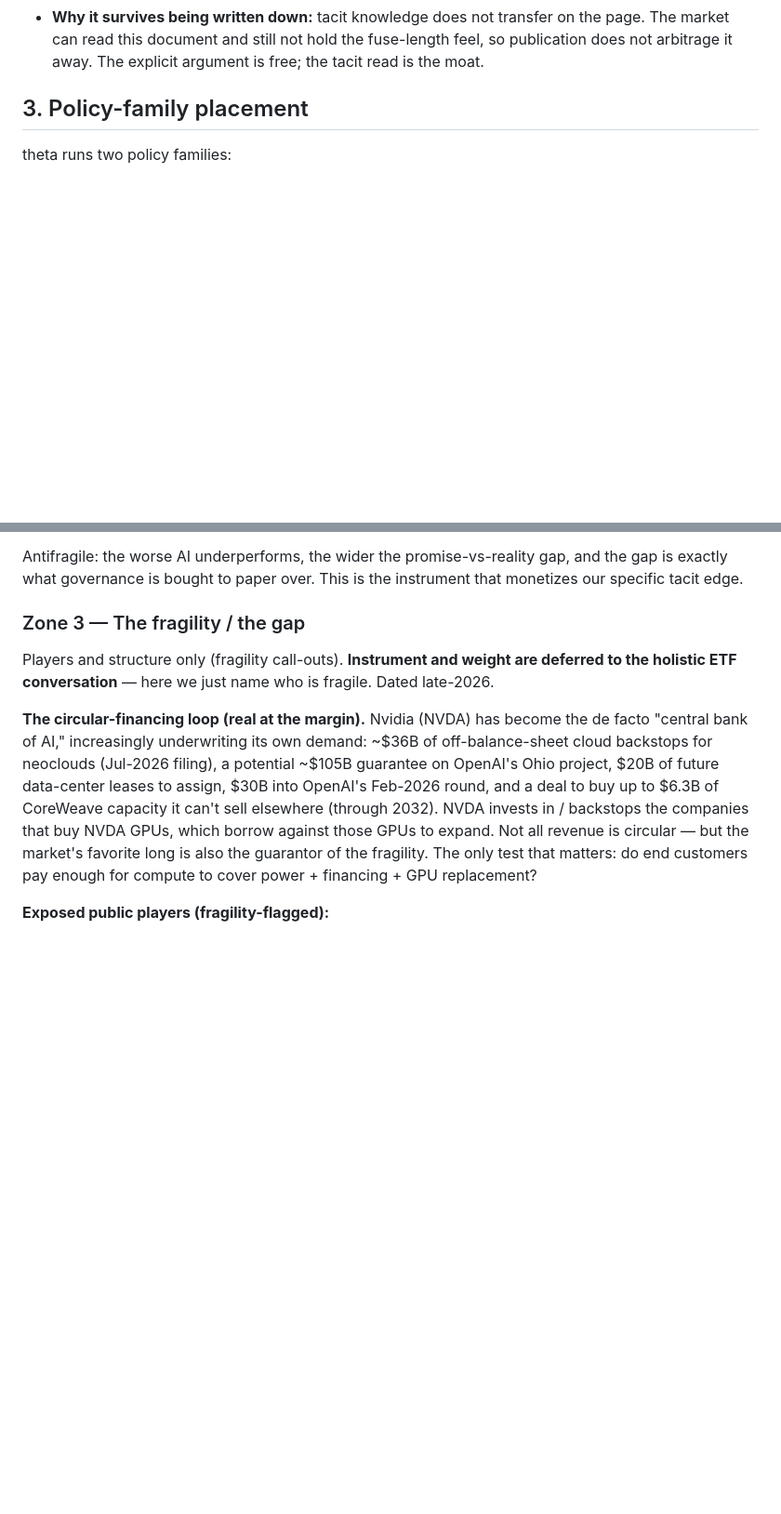
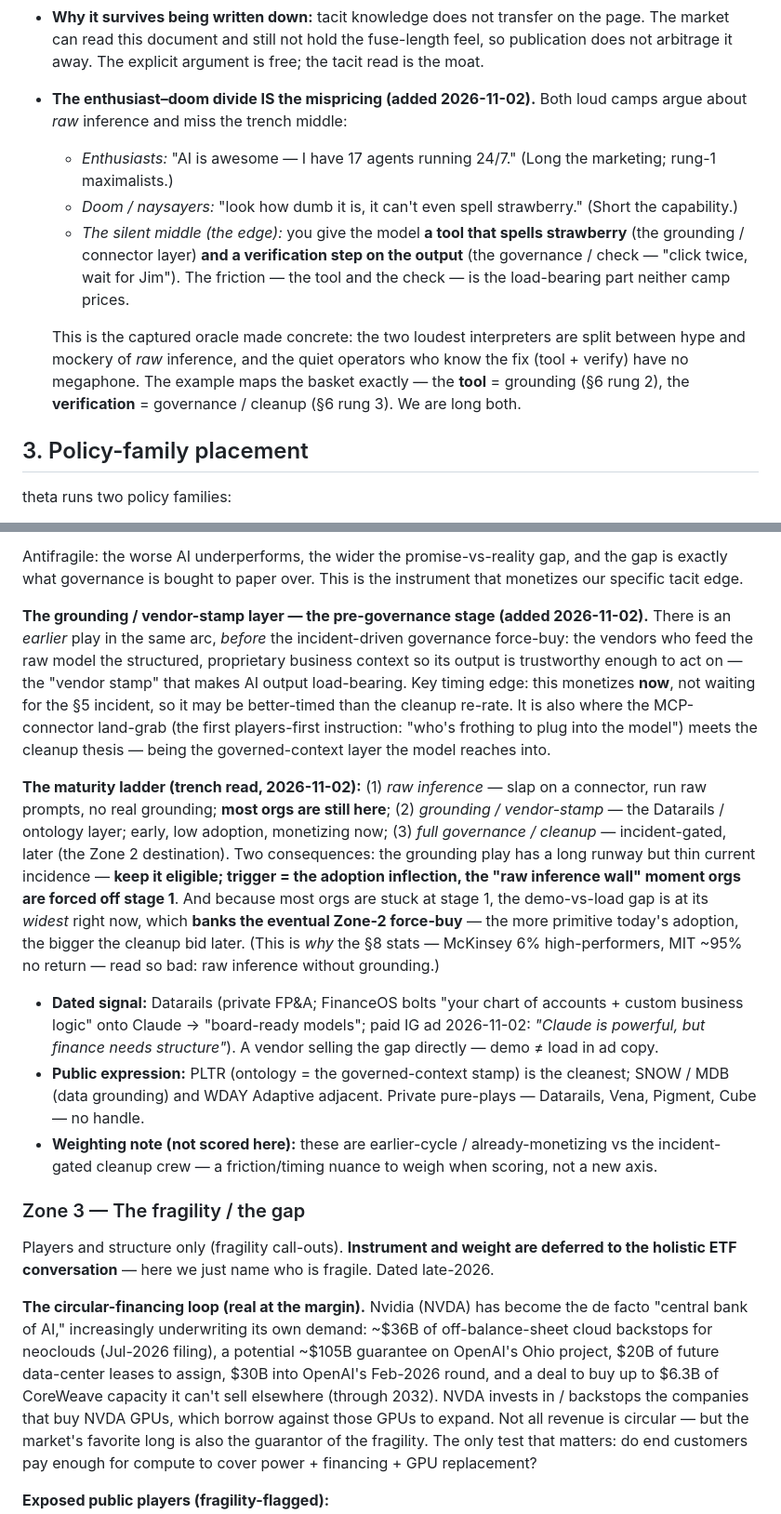
Before and after one commit to kenhdev0101/theta, a Markdown page: docs/ai-friction-convergence-thesis.md, 2 parts joined by grey strips. Shown at 93% size. Rendered like a GitHub page; blank space fills up the shorter version.

Commit message:
Add grounding/context layer + enthusiast-doom mispricing to thesis
Two trench-read refinements: (1) §6 Zone-2 grounding/vendor-stamp layer as a pre-governance stage with a three-rung maturity ladder (raw inference -> grounding -> full governance), most orgs still on rung 1 -- grounding monetizes now (runway + adoption-inflection trigger) and today's primitiveness banks the eventual cleanup force-buy; Datarails the dated private signal. (2) §2 enthusiast-doom divide as the captured-oracle mispricing: both loud camps argue raw inference, the silent tool+verify middle is the unpriced edge (strawberry maps the basket: tool=grounding, verify=governance).

Co-Authored-By: Claude Opus 4.8 <noreply@anthropic.com>

```diff
--- a/docs/ai-friction-convergence-thesis.md
+++ b/docs/ai-friction-convergence-thesis.md
@@ -34,6 +34,20 @@ mandatory spend.
 - **Why it survives being written down:** tacit knowledge does not transfer on the page. The
   market can read this document and still not hold the fuse-length feel, so publication does not
   arbitrage it away. The explicit argument is free; the tacit read is the moat.
+- **The enthusiast–doom divide IS the mispricing (added 2026-11-02).** Both loud camps argue about
+  *raw* inference and miss the trench middle:
+  - *Enthusiasts:* "AI is awesome — I have 17 agents running 24/7." (Long the marketing; rung-1
+    maximalists.)
+  - *Doom / naysayers:* "look how dumb it is, it can't even spell strawberry." (Short the capability.)
+  - *The silent middle (the edge):* you give the model **a tool that spells strawberry** (the
+    grounding / connector layer) **and a verification step on the output** (the governance / check —
+    "click twice, wait for Jim"). The friction — the tool and the check — is the load-bearing part
+    neither camp prices.
+
+  This is the captured oracle made concrete: the two loudest interpreters are split between hype and
+  mockery of *raw* inference, and the quiet operators who know the fix (tool + verify) have no
+  megaphone. The example maps the basket exactly — the **tool** = grounding (§6 rung 2), the
+  **verification** = governance / cleanup (§6 rung 3). We are long both.
 
 ## 3. Policy-family placement
 
@@ -117,6 +131,33 @@ own them through public platforms:
 Antifragile: the worse AI underperforms, the wider the promise-vs-reality gap, and the gap is
 exactly what governance is bought to paper over. This is the instrument that monetizes our
 specific tacit edge.
+
+**The grounding / vendor-stamp layer — the pre-governance stage (added 2026-11-02).** There is an
+*earlier* play in the same arc, *before* the incident-driven governance force-buy: the vendors who
+feed the raw model the structured, proprietary business context so its output is trustworthy enough
+to act on — the "vendor stamp" that makes AI output load-bearing. Key timing edge: this monetizes
+**now**, not waiting for the §5 incident, so it may be better-timed than the cleanup re-rate. It is
+also where the MCP-connector land-grab (the first players-first instruction: "who's frothing to plug
+into the model") meets the cleanup thesis — being the governed-context layer the model reaches into.
+
+**The maturity ladder (trench read, 2026-11-02):** (1) *raw inference* — slap on a connector, run
+raw prompts, no real grounding; **most orgs are still here**; (2) *grounding / vendor-stamp* — the
+Datarails / ontology layer; early, low adoption, monetizing now; (3) *full governance / cleanup* —
+incident-gated, later (the Zone 2 destination). Two consequences: the grounding play has a long
+runway but thin current incidence — **keep it eligible; trigger = the adoption inflection, the "raw
+inference wall" moment orgs are forced off stage 1**. And because most orgs are stuck at stage 1,
+the demo-vs-load gap is at its *widest* right now, which **banks the eventual Zone-2 force-buy** —
+the more primitive today's adoption, the bigger the cleanup bid later. (This is *why* the §8 stats —
+McKinsey 6% high-performers, MIT ~95% no return — read so bad: raw inference without grounding.)
+
+- **Dated signal:** Datarails (private FP&A; FinanceOS bolts "your chart of accounts + custom
+  business logic" onto Claude → "board-ready models"; paid IG ad 2026-11-02: *"Claude is powerful,
+  but finance needs structure"*). A vendor selling the gap directly — demo ≠ load in ad copy.
+- **Public expression:** PLTR (ontology = the governed-context stamp) is the cleanest; SNOW / MDB
+  (data grounding) and WDAY Adaptive adjacent. Private pure-plays — Datarails, Vena, Pigment, Cube —
+  no handle.
+- **Weighting note (not scored here):** these are earlier-cycle / already-monetizing vs the
+  incident-gated cleanup crew — a friction/timing nuance to weigh when scoring, not a new axis.
 
 ### Zone 3 — The fragility / the gap
 
```
